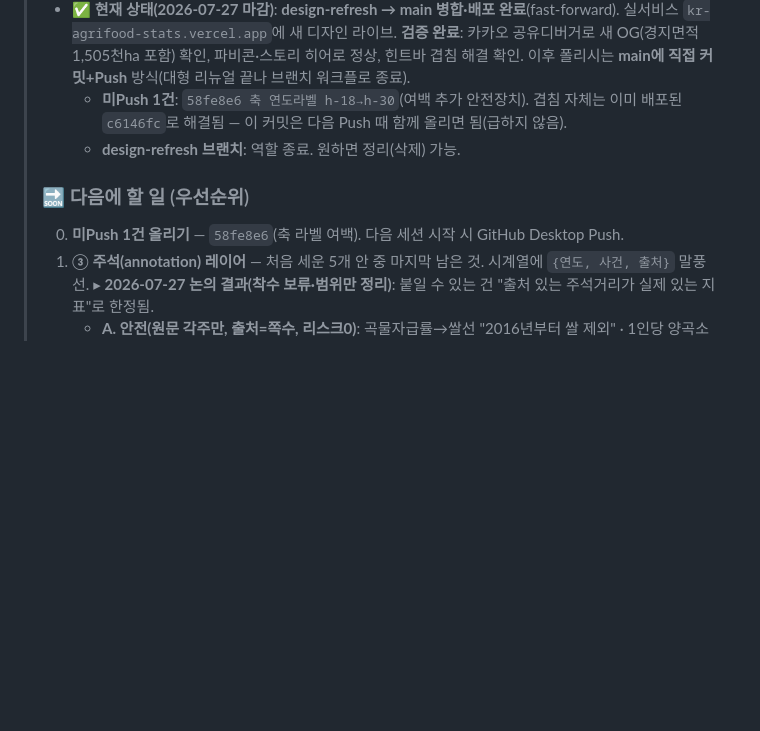
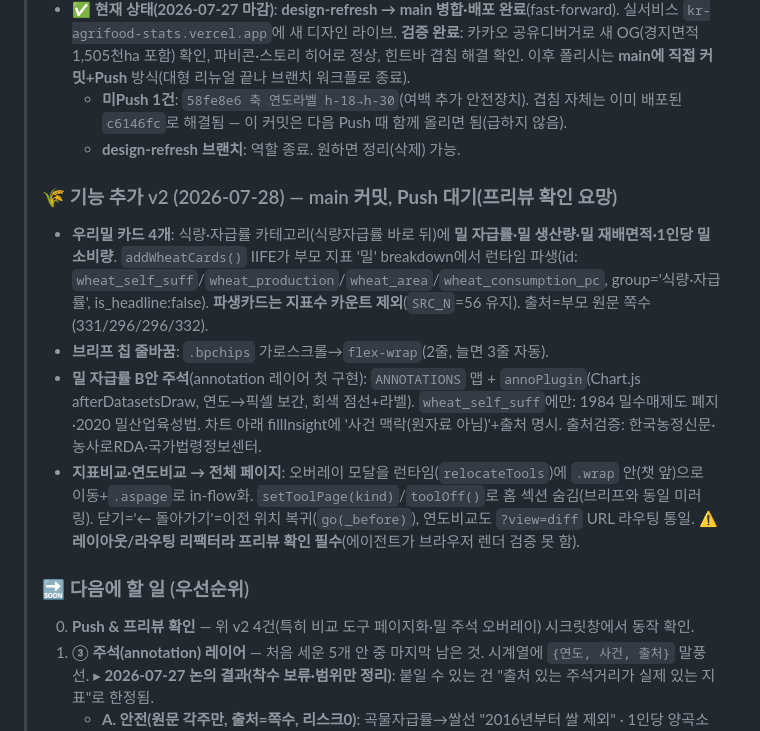
Before and after one commit to kjhise-RcKim/kr-agrifood-stats, a Markdown page: docs/진행상황.md, the part around the change. Drawn GitHub-style; blank space fills up the shorter version.

Commit message:
진행상황 문서: 기능 추가 v2(밀 카드·브리프 줄바꿈·밀 주석·비교도구 페이지화) 기록

```diff
--- a/docs/진행상황.md
+++ b/docs/진행상황.md
@@ -23,8 +23,14 @@
 >   - **미Push 1건**: `58fe8e6 축 연도라벨 h-18→h-30`(여백 추가 안전장치). 겹침 자체는 이미 배포된 `c6146fc`로 해결됨 — 이 커밋은 다음 Push 때 함께 올리면 됨(급하지 않음).
 >   - **design-refresh 브랜치**: 역할 종료. 원하면 정리(삭제) 가능.
 >
+> ### 🌾 기능 추가 v2 (2026-07-28) — main 커밋, **Push 대기(프리뷰 확인 요망)**
+> - **우리밀 카드 4개**: 식량·자급률 카테고리(식량자급률 바로 뒤)에 **밀 자급률·밀 생산량·밀 재배면적·1인당 밀 소비량**. `addWheatCards()` IIFE가 부모 지표 '밀' breakdown에서 런타임 파생(id: `wheat_self_suff`/`wheat_production`/`wheat_area`/`wheat_consumption_pc`, group='식량·자급률', is_headline:false). **파생카드는 지표수 카운트 제외**(`SRC_N`=56 유지). 출처=부모 원문 쪽수(331/296/296/332).
+> - **브리프 칩 줄바꿈**: `.bpchips` 가로스크롤→`flex-wrap`(2줄, 늘면 3줄 자동).
+> - **밀 자급률 B안 주석**(annotation 레이어 첫 구현): `ANNOTATIONS` 맵 + `annoPlugin`(Chart.js afterDatasetsDraw, 연도→픽셀 보간, 회색 점선+라벨). `wheat_self_suff`에만: 1984 밀수매제도 폐지·2020 밀산업육성법. 차트 아래 fillInsight에 '사건 맥락(원자료 아님)'+출처 명시. 출처검증: 한국농정신문·농사로RDA·국가법령정보센터.
+> - **지표비교·연도비교 → 전체 페이지**: 오버레이 모달을 런타임(`relocateTools`)에 `.wrap` 안(챗 앞)으로 이동+`.aspage`로 in-flow화. `setToolPage(kind)`/`toolOff()`로 홈 섹션 숨김(브리프와 동일 미러링). 닫기='← 돌아가기'=이전 위치 복귀(`go(_before)`), 연도비교도 `?view=diff` URL 라우팅 통일. ⚠️ **레이아웃/라우팅 리팩터라 프리뷰 확인 필수**(에이전트가 브라우저 렌더 검증 못 함).
+>
 > ### 🔜 다음에 할 일 (우선순위)
-> 0. **미Push 1건 올리기** — `58fe8e6`(축 라벨 여백). 다음 세션 시작 시 GitHub Desktop Push.
+> 0. **Push & 프리뷰 확인** — 위 v2 4건(특히 비교 도구 페이지화·밀 주석 오버레이) 시크릿창에서 동작 확인.
 > 1. **③ 주석(annotation) 레이어** — 처음 세운 5개 안 중 마지막 남은 것. 시계열에 `{연도, 사건, 출처}` 말풍선.
 >    ▸ **2026-07-27 논의 결과(착수 보류·범위만 정리)**: 붙일 수 있는 건 "출처 있는 주석거리가 실제 있는 지표"로 한정됨.
 >      - **A. 안전(원문 각주만, 출처=쪽수, 리스크0)**: 곡물자급률→쌀선 "2016년부터 쌀 제외" · 1인당 양곡소비→서류선 "2011년 생체중 기준 변경(p.332주)" · 식량작물 생산량/면적 동일 2011 · (밀쌀밖) 육류생산량 "2020년 산출기준 변경(p.378주1)". 성격=방법론 표식(비교주의), 극적 서사 아님.
```
